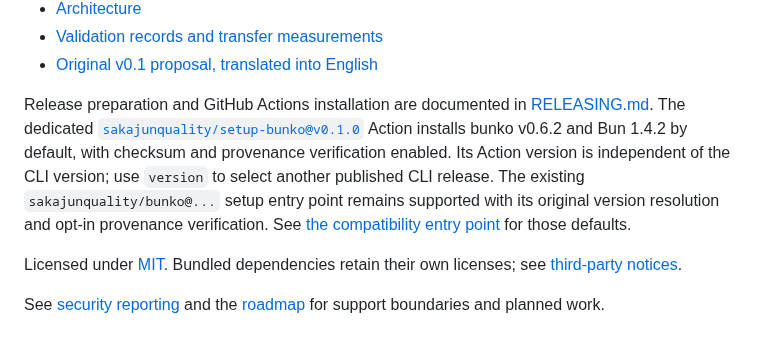
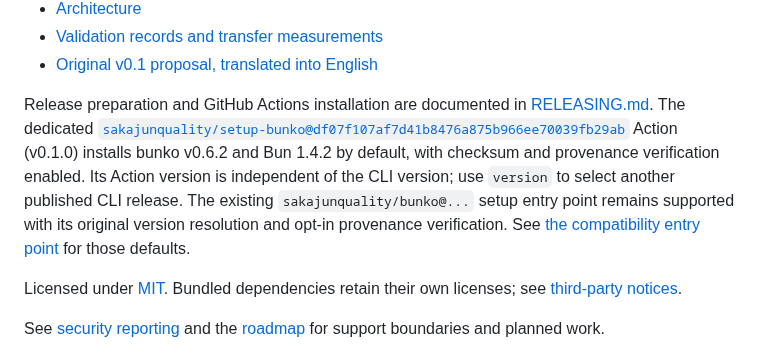
Before and after one commit to sakajunquality/bunko, a Markdown page: README.md, the part around the change. GitHub-like rendering.

Commit message:
docs: use the reviewed setup SHA consistently in README

```diff
--- a/README.md
+++ b/README.md
@@ -200,7 +200,7 @@ Ordinary tests need no network or Docker and include independent Python 3 tarfil
 - [Validation records and transfer measurements](docs/VALIDATION.md)
 - [Original v0.1 proposal, translated into English](docs/archive/SPEC-v0.1.md)
 
-Release preparation and GitHub Actions installation are documented in [RELEASING.md](docs/RELEASING.md). The dedicated [`sakajunquality/setup-bunko@v0.1.0`](https://github.com/marketplace/actions/setup-bunko) Action installs bunko v0.6.2 and Bun 1.4.2 by default, with checksum and provenance verification enabled. Its Action version is independent of the CLI version; use `version` to select another published CLI release. The existing `sakajunquality/bunko@...` setup entry point remains supported with its original version resolution and opt-in provenance verification. See [the compatibility entry point](docs/RELEASING.md#existing-setup-entry-point) for those defaults.
+Release preparation and GitHub Actions installation are documented in [RELEASING.md](docs/RELEASING.md). The dedicated [`sakajunquality/setup-bunko@df07f107af7d41b8476a875b966ee70039fb29ab`](https://github.com/marketplace/actions/setup-bunko) Action (v0.1.0) installs bunko v0.6.2 and Bun 1.4.2 by default, with checksum and provenance verification enabled. Its Action version is independent of the CLI version; use `version` to select another published CLI release. The existing `sakajunquality/bunko@...` setup entry point remains supported with its original version resolution and opt-in provenance verification. See [the compatibility entry point](docs/RELEASING.md#existing-setup-entry-point) for those defaults.
 
 Licensed under [MIT](LICENSE). Bundled dependencies retain their own licenses; see [third-party notices](THIRD_PARTY_NOTICES.md).
 
```
